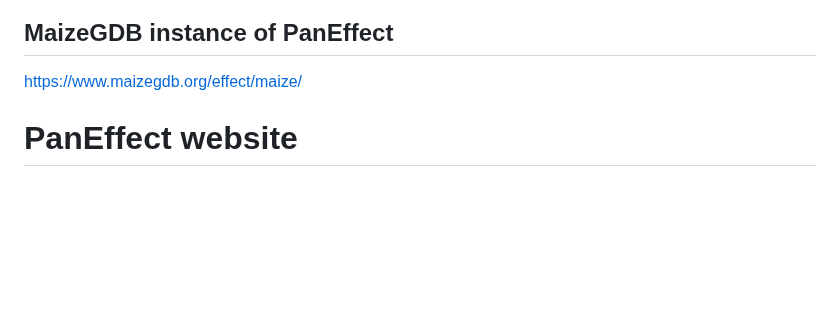
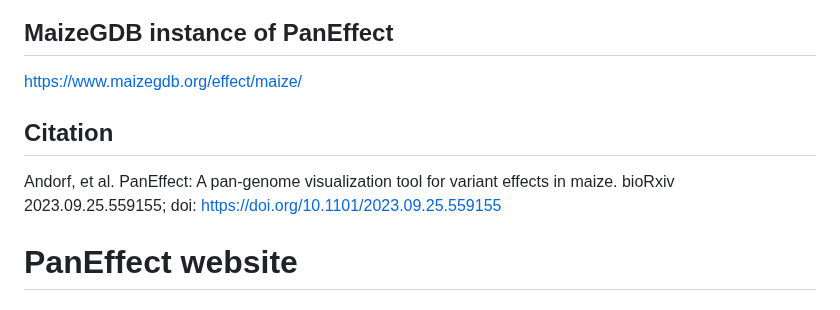
Before and after one commit to Maize-Genetics-and-Genomics-Database/PanEffect, a Markdown page: README.md, the part around the change. Drawn GitHub-style; blank space fills up the shorter version.

```diff
--- a/README.md
+++ b/README.md
@@ -4,6 +4,10 @@ PanEffect is a JavaScript framework to explore variant effects across a pan-geno
 ## MaizeGDB instance of PanEffect
 
 https://www.maizegdb.org/effect/maize/
+
+## Citation
+
+Andorf, et al. PanEffect: A pan-genome visualization tool for variant effects in maize. bioRxiv 2023.09.25.559155; doi: https://doi.org/10.1101/2023.09.25.559155
 
 # PanEffect website
 
```
